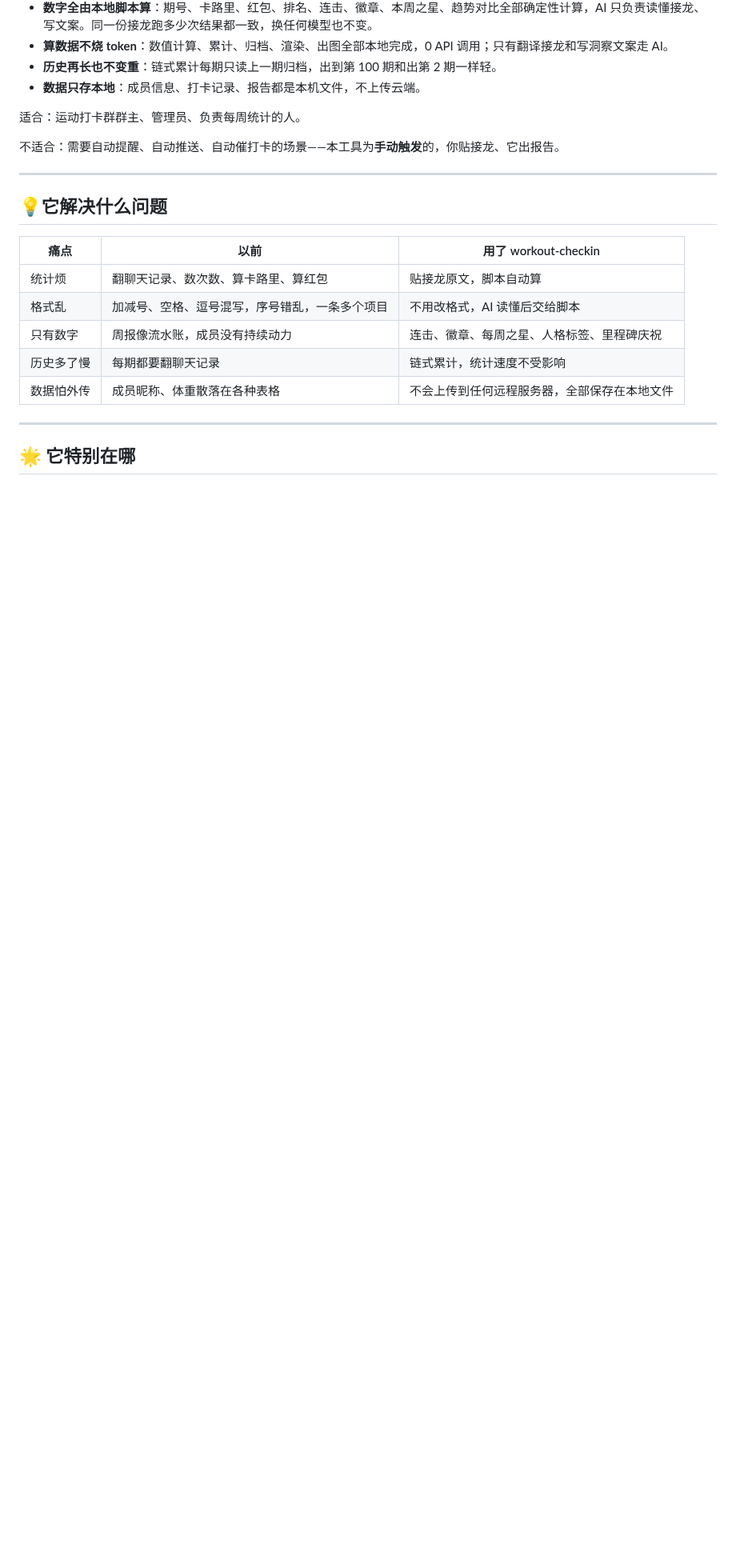
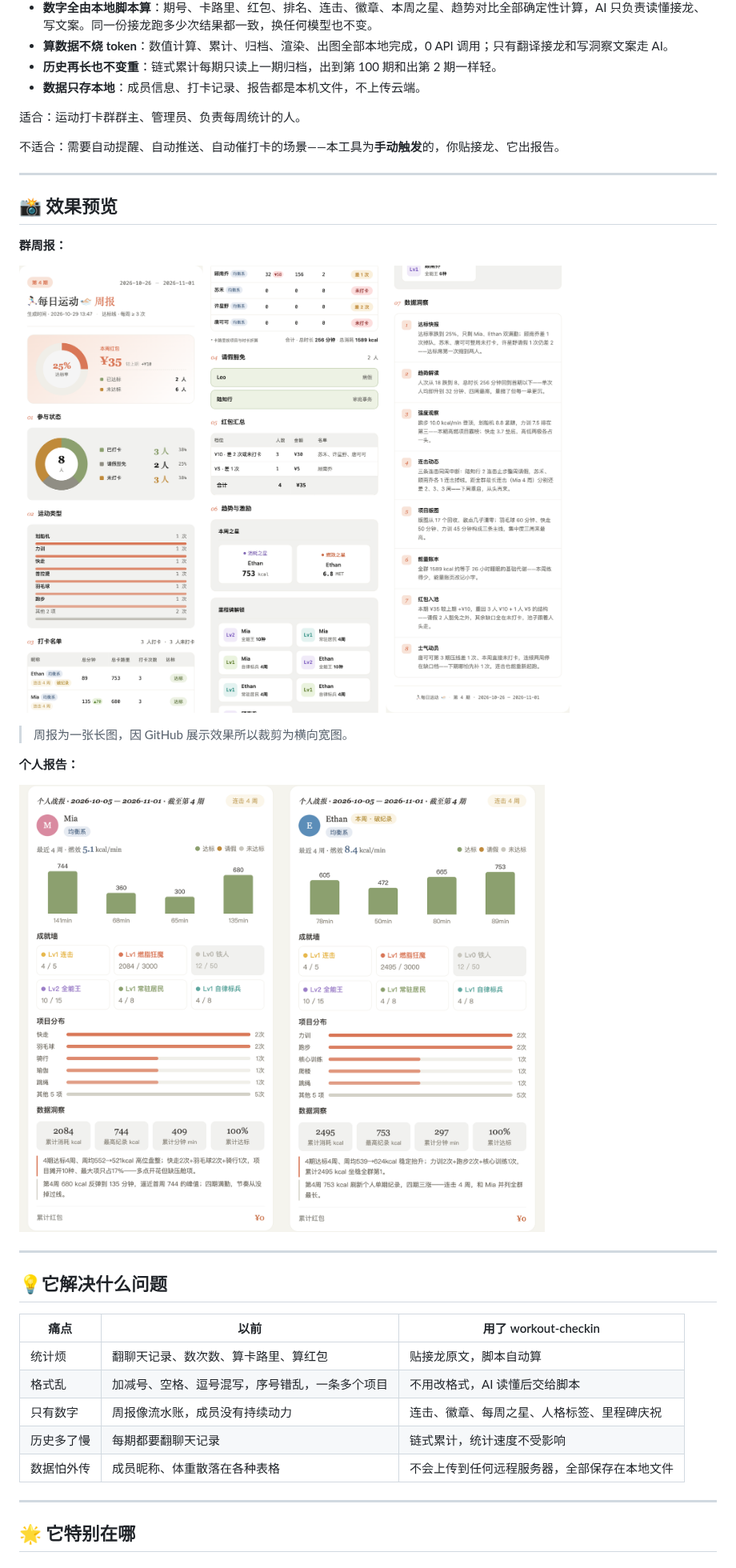
Before and after one commit to Shay0921/workout-checkin, a Markdown page: README.md, the part around the change. Shown at 80% size. Drawn GitHub-style; pictures changed too: docs/personal.png (added), docs/week.png (added); blank space fills up the shorter version.

Commit message:
docs: README 新增周报与个人报告效果预览图

```diff
--- a/README.md
+++ b/README.md
@@ -13,6 +13,20 @@
 适合：运动打卡群群主、管理员、负责每周统计的人。
 
 不适合：需要自动提醒、自动推送、自动催打卡的场景——本工具为**手动触发**的，你贴接龙、它出报告。
+
+---
+
+## 📸 效果预览
+
+**群周报：**
+
+![运动打卡群周报](docs/week.png)
+
+> 周报为一张长图，因 GitHub 展示效果所以裁剪为横向宽图。
+
+**个人报告：**
+
+![个人运动战报](docs/personal.png)
 
 ---
 
```
